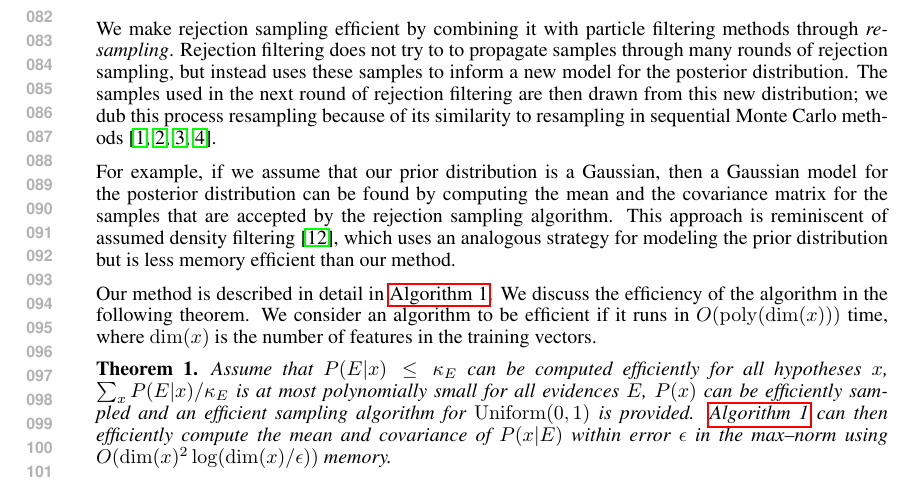
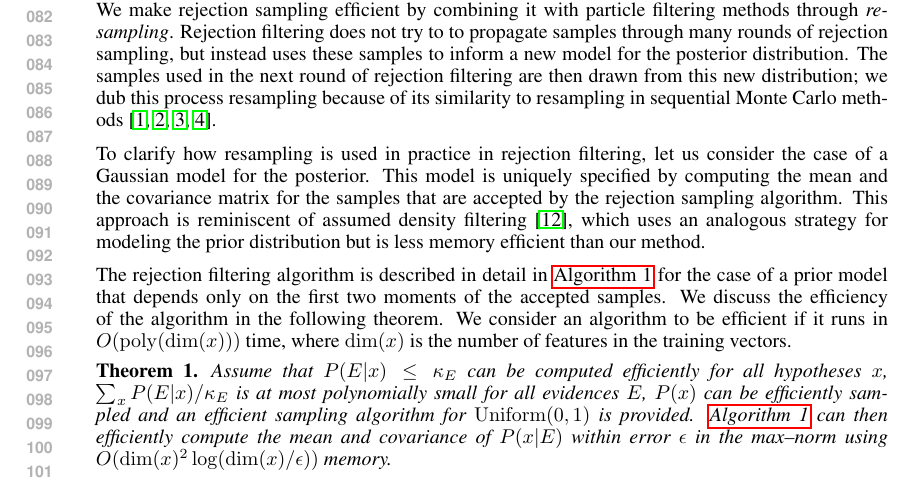
Before and after one commit to nathanwiebe2000/CREJAISTATS, a LaTeX paper (workshop/nips2015.tex): part of page 2 of 16, cut so that both start at the same text. Compiled offline with pdfLaTeX.

Commit message:
More changes to 2.2

```diff
--- a/workshop/nips2015.tex
+++ b/workshop/nips2015.tex
@@ -248,9 +248,7 @@ uses these samples to inform a new model for the posterior distribution.
 The samples used in the next round of rejection filtering are then drawn from this new
 distribution; we dub this process resampling because of its similarity to resampling in sequential Monte Carlo methods~\cite{doucet2000sequential,del2012adaptive,van2000unscented,liu2001combined}.
 
-For example, if
-we assume that our prior distribution is a Gaussian, then a Gaussian model for the posterior
-distribution can be found by computing the mean and the covariance matrix for the samples
+To clarify how resampling is used in practice in rejection filtering, let us consider the case of a Gaussian model for the posterior.  This model is uniquely specified by computing the mean and the covariance matrix for the samples
 that are accepted by the rejection sampling algorithm.  This approach is
 reminiscent of assumed density filtering~\cite{minka_expectation_2001}, which uses an analogous strategy
 for modeling the prior distribution but is less memory efficient than
@@ -285,7 +283,7 @@ our method.
     \end{algorithmic}
 \end{algorithm}
 
-Our method is described in detail in~\alg{crej}. We discuss the efficiency of the algorithm in the following theorem.
+The rejection filtering algorithm is described in detail in~\alg{crej} for the case of a prior model that depends only on the first two moments of the accepted samples. We discuss the efficiency of the algorithm in the following theorem.
 We consider an algorithm to be efficient if it runs in $O(\operatorname{poly}(\operatorname{dim}(x)))$ time, where ${\rm dim}(x)$ is the number of features in the training vectors.
 
 \begin{theorem}
```
